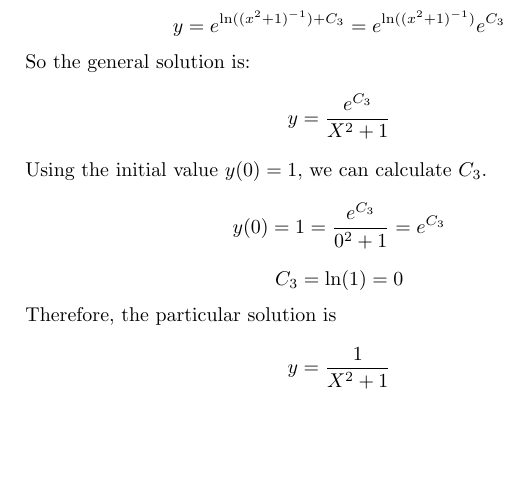
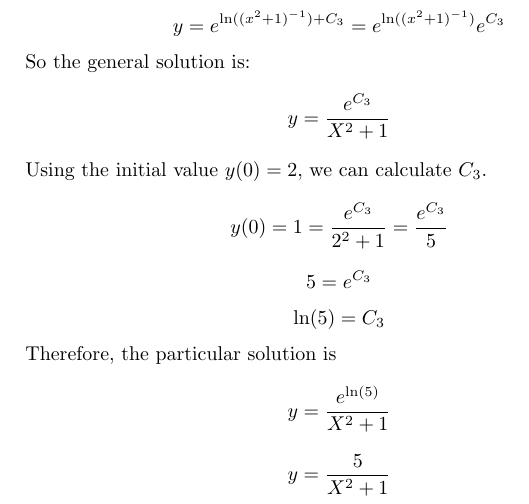
Before and after one commit to camachom/numericalSolutions, a LaTeX document (ch_1_10_problem_13.tex): part of page 2 of 2, cut so that both start at the same text, the shorter picture padded with empty space. Compiled offline with pdfLaTeX.

Commit message:
problem 13 had mistakes

```diff
--- a/ch_1_10_problem_13.tex
+++ b/ch_1_10_problem_13.tex
@@ -46,13 +46,15 @@ Putting the result of both integrations together:
 So the general solution is:
 \[ y = \frac{e^{C_3}}{X^2 + 1}\]
 
-Using the initial value  \(y(0) = 1\), we can calculate  \(C_3\).
+Using the initial value  \(y(0) = 2\), we can calculate  \(C_3\).
 
-\[ y(0) = 1 = \frac{e^{C_3}}{0^2 + 1} = e^{C_3}\]
-\[ C_3 = \ln(1) = 0\]
+\[ y(0) = 1 = \frac{e^{C_3}}{2^2 + 1} = \frac{e^{C_3}}{5}\]
+\[ 5 = e^{C_3}\]
+\[ \ln(5) = C_3\]
 
 Therefore, the particular solution is
-\[ y = \frac{1}{X^2 + 1}\]
+\[ y = \frac{e^{\ln(5)}}{X^2 + 1}\]
+\[ y = \frac{5}{X^2 + 1}\]
 
 
 
```
